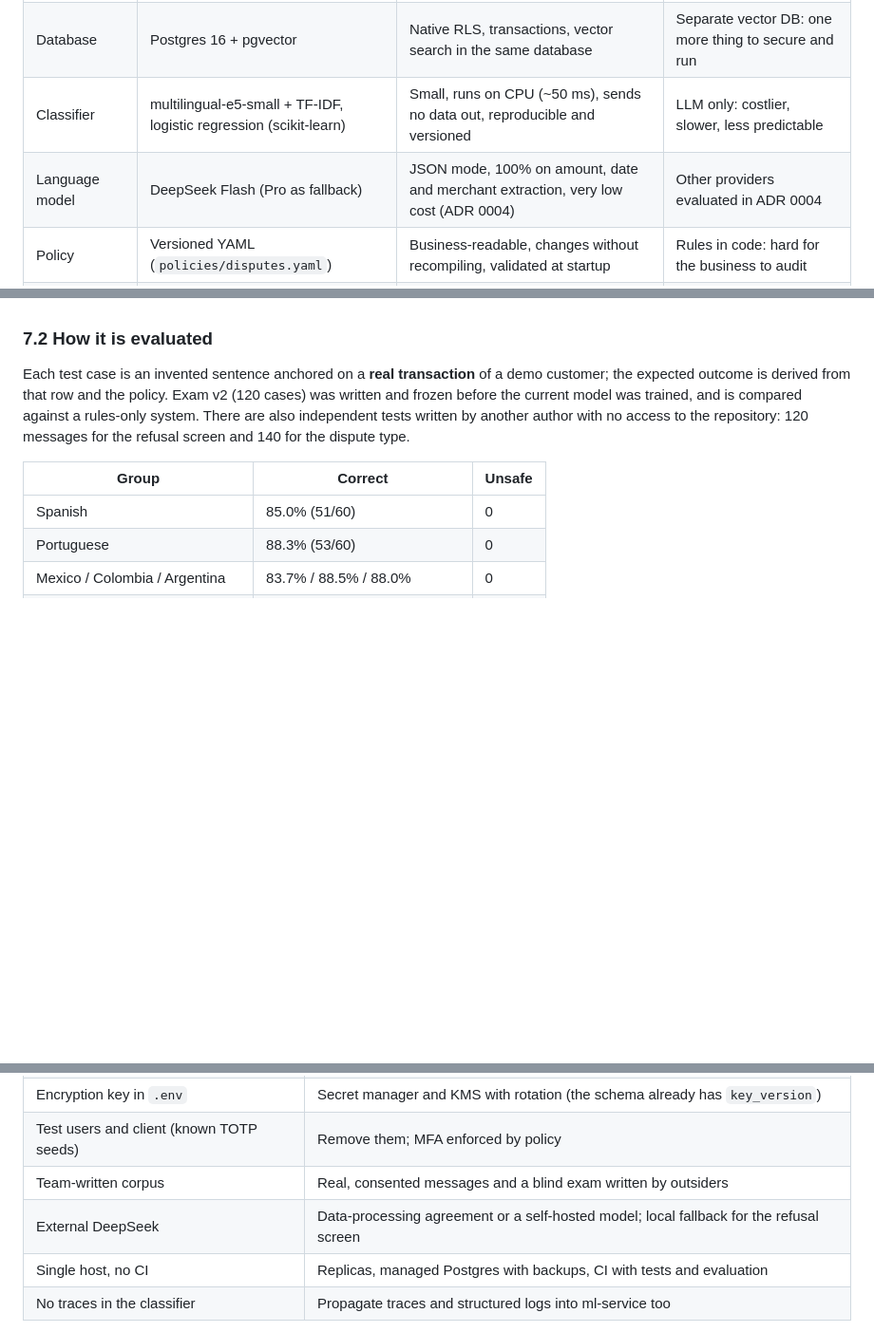
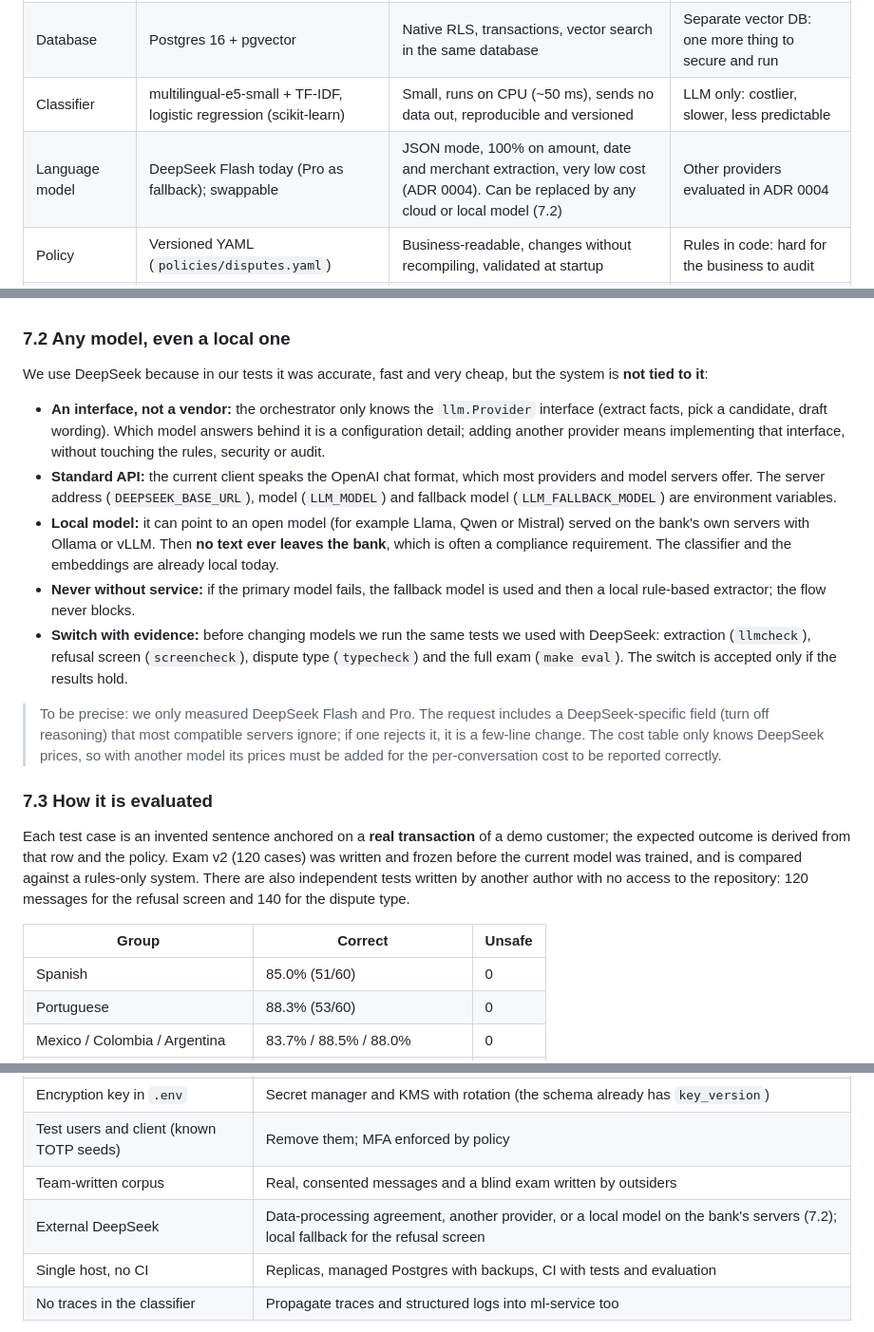
Before and after one commit to ucr2205/factored-hackathon-2026-nicebank, a Markdown page: docs/technical_overview.md, 3 parts joined by grey strips. Shown at 95% size. GitHub-like rendering; blank space fills up the shorter version.

```diff
--- a/docs/technical_overview.md
+++ b/docs/technical_overview.md
@@ -94,7 +96,7 @@ Static version: [img/process-flow.png](img/process-flow.png)
 | Identity | Keycloak 26 | Open standard (OIDC), MFA, roles, password reset; no per-user cost (see 4.1) | Auth0 / Cognito: per-user cost and vendor lock-in |
 | Database | Postgres 16 + pgvector | Native RLS, transactions, vector search in the same database | Separate vector DB: one more thing to secure and run |
 | Classifier | multilingual-e5-small + TF-IDF, logistic regression (scikit-learn) | Small, runs on CPU (~50 ms), sends no data out, reproducible and versioned | LLM only: costlier, slower, less predictable |
-| Language model | DeepSeek Flash (Pro as fallback) | JSON mode, 100% on amount, date and merchant extraction, very low cost (ADR 0004) | Other providers evaluated in ADR 0004 |
+| Language model | DeepSeek Flash today (Pro as fallback); swappable | JSON mode, 100% on amount, date and merchant extraction, very low cost (ADR 0004). Can be replaced by any cloud or local model (7.2) | Other providers evaluated in ADR 0004 |
 | Policy | Versioned YAML (`policies/disputes.yaml`) | Business-readable, changes without recompiling, validated at startup | Rules in code: hard for the business to audit |
 | Data | DuckDB, Polars, Pandera | Processes 23.5 M rows on a laptop with per-column contracts | Spark: overkill for the volume |
 | Observability | OpenTelemetry 1.46, Jaeger, Prometheus, JSON logs (slog) | Open standards, no vendor lock-in | Commercial APM |
@@ -238,7 +240,19 @@ Specialists and supervisors read it from the console. Minor gap: claiming a case
 - **DeepSeek Flash:** one call per message, in parallel with the classifier, that extracts amount, date and merchant (100% on 26 control messages), gives a second opinion on the type and flags requests that must be refused. It receives masked text only.
 - **Retrieval (RAG):** policy and FAQ indexed in pgvector (recall@3 0.93); the chat does not use it yet.
 
-### 7.2 How it is evaluated
+### 7.2 Any model, even a local one
+
+We use DeepSeek because in our tests it was accurate, fast and very cheap, but the system is **not tied to it**:
+
+- **An interface, not a vendor:** the orchestrator only knows the `llm.Provider` interface (extract facts, pick a candidate, draft wording). Which model answers behind it is a configuration detail; adding another provider means implementing that interface, without touching the rules, security or audit.
+- **Standard API:** the current client speaks the OpenAI chat format, which most providers and model servers offer. The server address (`DEEPSEEK_BASE_URL`), model (`LLM_MODEL`) and fallback model (`LLM_FALLBACK_MODEL`) are environment variables.
+- **Local model:** it can point to an open model (for example Llama, Qwen or Mistral) served on the bank's own servers with Ollama or vLLM. Then **no text ever leaves the bank**, which is often a compliance requirement. The classifier and the embeddings are already local today.
+- **Never without service:** if the primary model fails, the fallback model is used and then a local rule-based extractor; the flow never blocks.
+- **Switch with evidence:** before changing models we run the same tests we used with DeepSeek: extraction (`llmcheck`), refusal screen (`screencheck`), dispute type (`typecheck`) and the full exam (`make eval`). The switch is accepted only if the results hold.
+
+> To be precise: we only measured DeepSeek Flash and Pro. The request includes a DeepSeek-specific field (turn off reasoning) that most compatible servers ignore; if one rejects it, it is a few-line change. The cost table only knows DeepSeek prices, so with another model its prices must be added for the per-conversation cost to be reported correctly.
+
+### 7.3 How it is evaluated
 
 Each test case is an invented sentence anchored on a **real transaction** of a demo customer; the expected outcome is derived from that row and the policy. Exam v2 (120 cases) was written and frozen before the current model was trained, and is compared against a rules-only system. There are also independent tests written by another author with no access to the repository: 120 messages for the refusal screen and 140 for the dispute type.
 
@@ -289,7 +303,7 @@ make eval                     # evaluation against the rules-only system
 | Encryption key in `.env` | Secret manager and KMS with rotation (the schema already has `key_version`) |
 | Test users and client (known TOTP seeds) | Remove them; MFA enforced by policy |
 | Team-written corpus | Real, consented messages and a blind exam written by outsiders |
-| External DeepSeek | Data-processing agreement or a self-hosted model; local fallback for the refusal screen |
+| External DeepSeek | Data-processing agreement, another provider, or a local model on the bank's servers (7.2); local fallback for the refusal screen |
 | Single host, no CI | Replicas, managed Postgres with backups, CI with tests and evaluation |
 | No traces in the classifier | Propagate traces and structured logs into ml-service too |
 
```
Also changed, not shown: other parts of docs/technical_overview.md (+6 -0 lines), README.md (+1 -1 lines).
